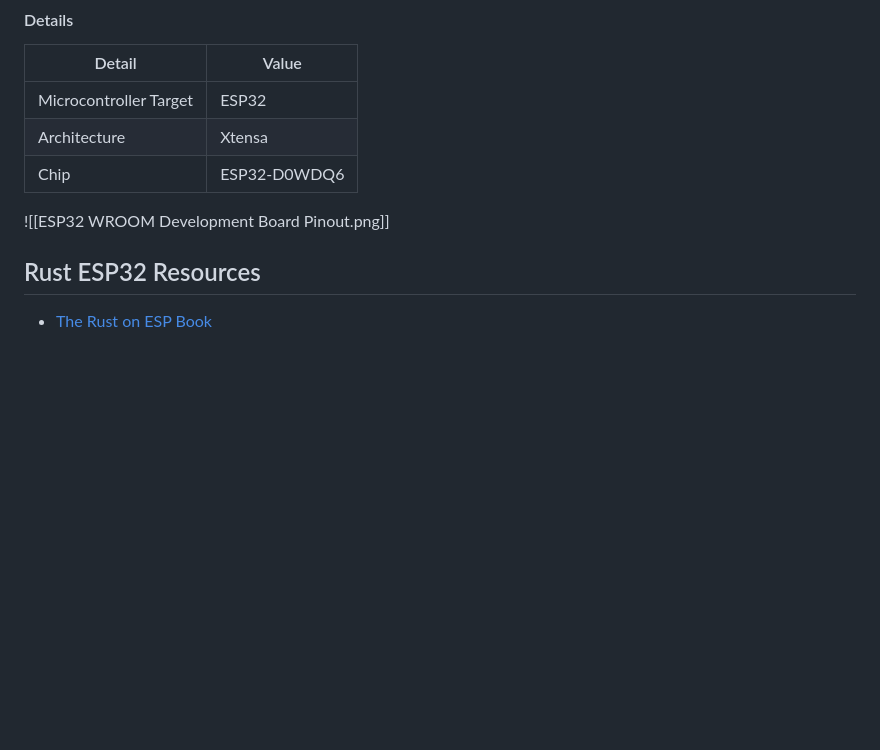
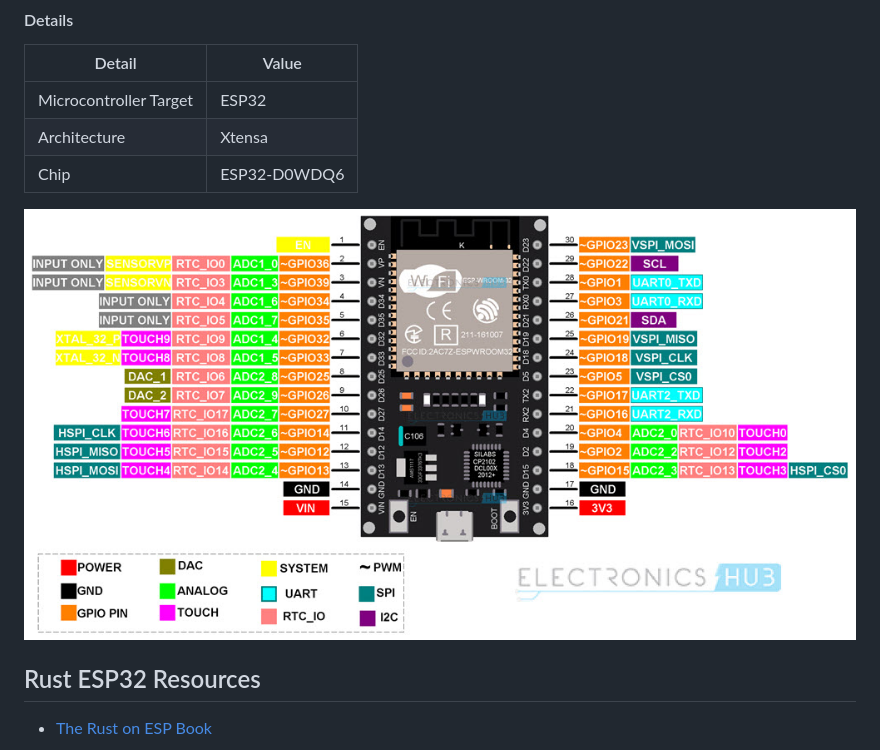
Before and after one commit to noahbaculi/random-laser-pointer, a Markdown page: README.md, the part around the change. GitHub-like rendering; pictures changed too: assets/ESP32_WROOM_Development_board_pinout.png (added); blank space fills up the shorter version.

Commit message:
fix pinout

```diff
--- a/README.md
+++ b/README.md
@@ -32,7 +32,7 @@ I will move forward with the ESP32-WROOM-32 (Xtensa architecture) boards that I
 | Architecture           | Xtensa       |
 | Chip                   | ESP32-D0WDQ6 |
 
-![[ESP32 WROOM Development Board Pinout.png]]
+![ESP32 WROOM Development Board Pinout](./assets/ESP32_WROOM_Development_board_pinout.png)
 
 ## Rust ESP32 Resources
 
```
